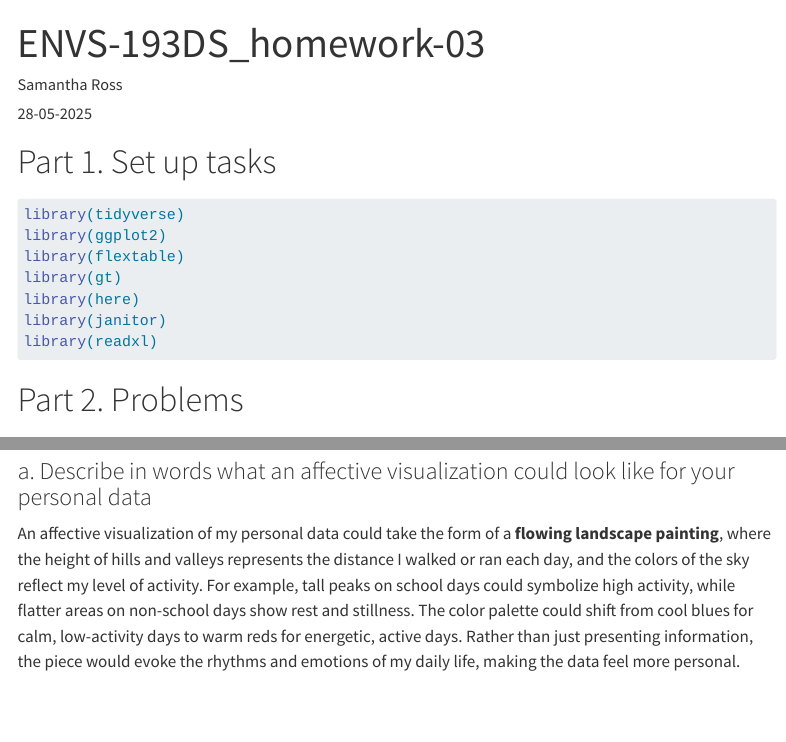
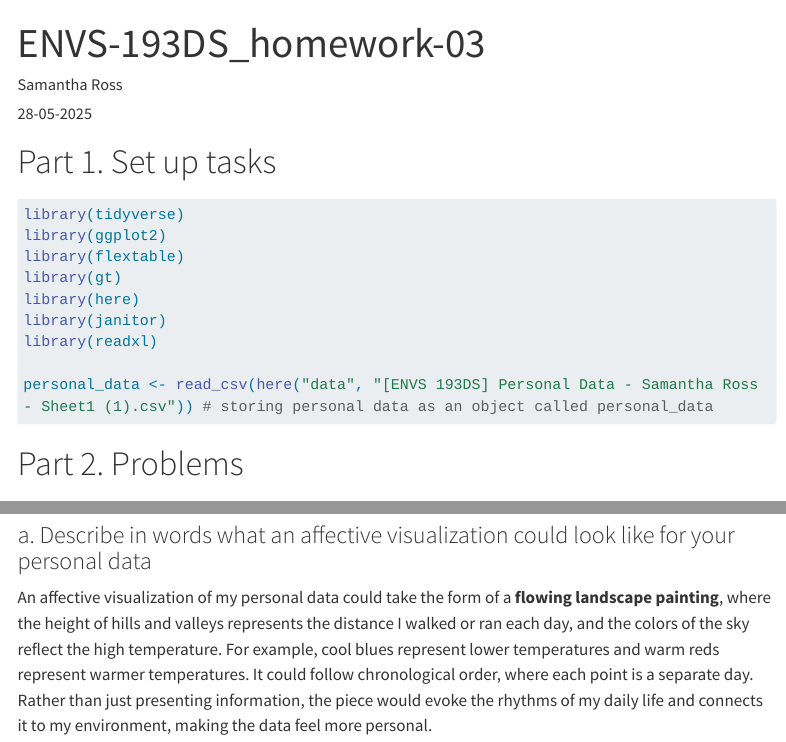
Before and after one commit to samantha-ross2303/ENVS-193DS_homework-03_ross-samantha, a Quarto document (code/ENVS-193DS_homework-03.qmd): the page in a window 1100 px wide, from its top, and a second part further down, joined at a grey line. Rendered offline with R 4.5, knitr and Pandoc in place of Quarto, with nearby package versions; code that draws random numbers runs with fixed seeds of ours; some code elsewhere in the file could not run offline; menus at the side of the page are left out; long lines of code are wrapped; column names are cleaned by a stand-in for the janitor package.

````diff
--- a/code/ENVS-193DS_homework-03.qmd
+++ b/code/ENVS-193DS_homework-03.qmd
@@ -22,6 +22,8 @@
 library(janitor)
 library(readxl)
 
+personal_data <- read_csv(here("data", "[ENVS 193DS] Personal Data - Samantha Ross - Sheet1 (1).csv")) # storing personal data as an object called personal_data
+
 ```
 
 # Part 2. Problems
@@ -139,7 +139,7 @@
 
 ### a. Describe in words what an affective visualization could look like for your personal data
 
-An affective visualization of my personal data could take the form of a **flowing landscape painting**, where the height of hills and valleys represents the distance I walked or ran each day, and the colors of the sky reflect my level of activity. For example, tall peaks on school days could symbolize high activity, while flatter areas on non-school days show rest and stillness. The color palette could shift from cool blues for calm, low-activity days to warm reds for energetic, active days. Rather than just presenting information, the piece would evoke the rhythms and emotions of my daily life, making the data feel more personal.
+An affective visualization of my personal data could take the form of a **flowing landscape painting**, where the height of hills and valleys represents the distance I walked or ran each day, and the colors of the sky reflect the high temperature. For example, cool blues represent lower temperatures and warm reds represent warmer temperatures. It could follow chronological order, where each point is a separate day. Rather than just presenting information, the piece would evoke the rhythms of my daily life and connects it to my environment, making the data feel more personal.
 
 ### b. Create a sketch (on paper) of your idea
 
````
Also changed, not shown: README.md, code/ENVS-193DS_homework-03.qmd (2 more changed lines).
